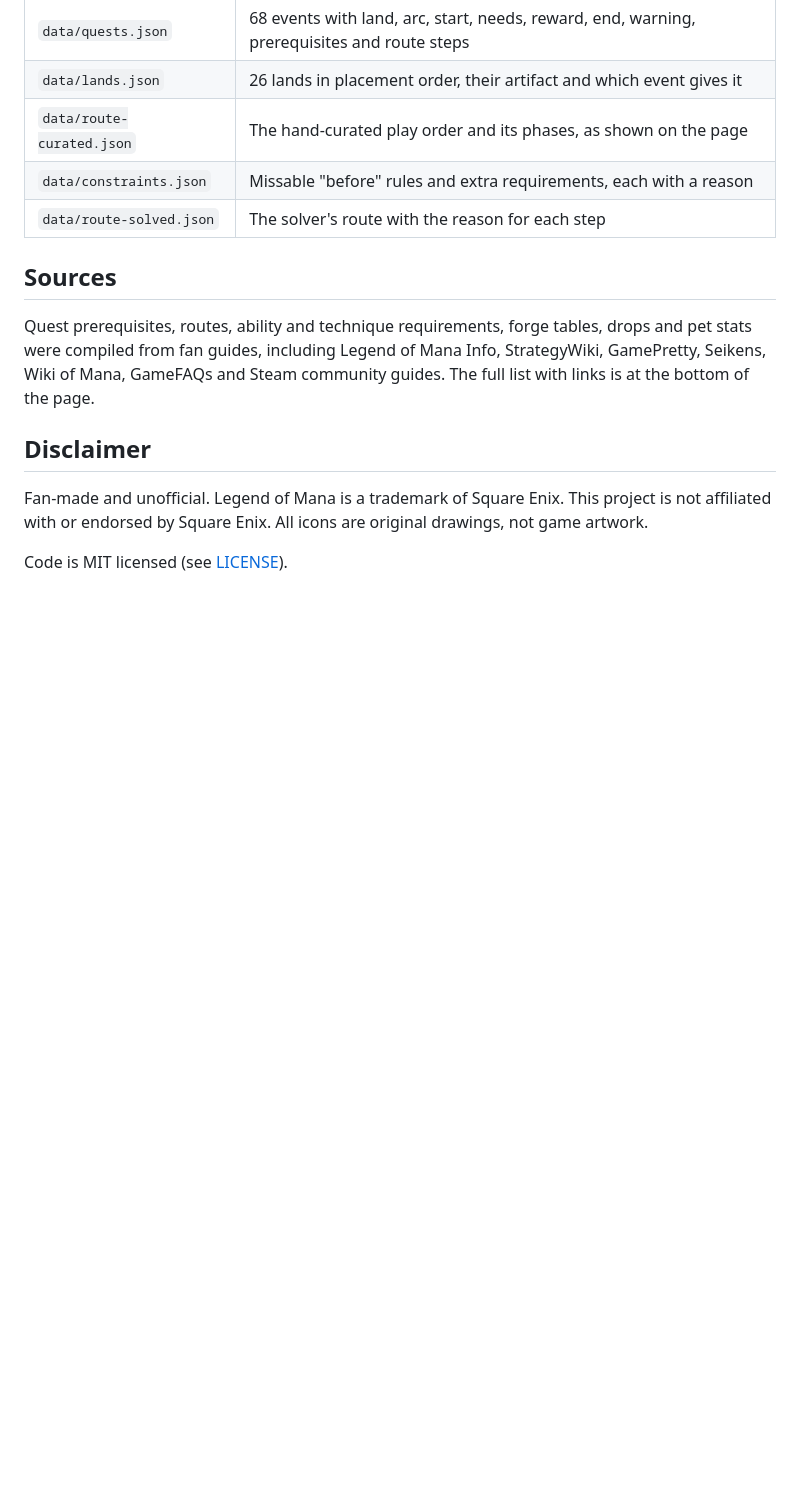
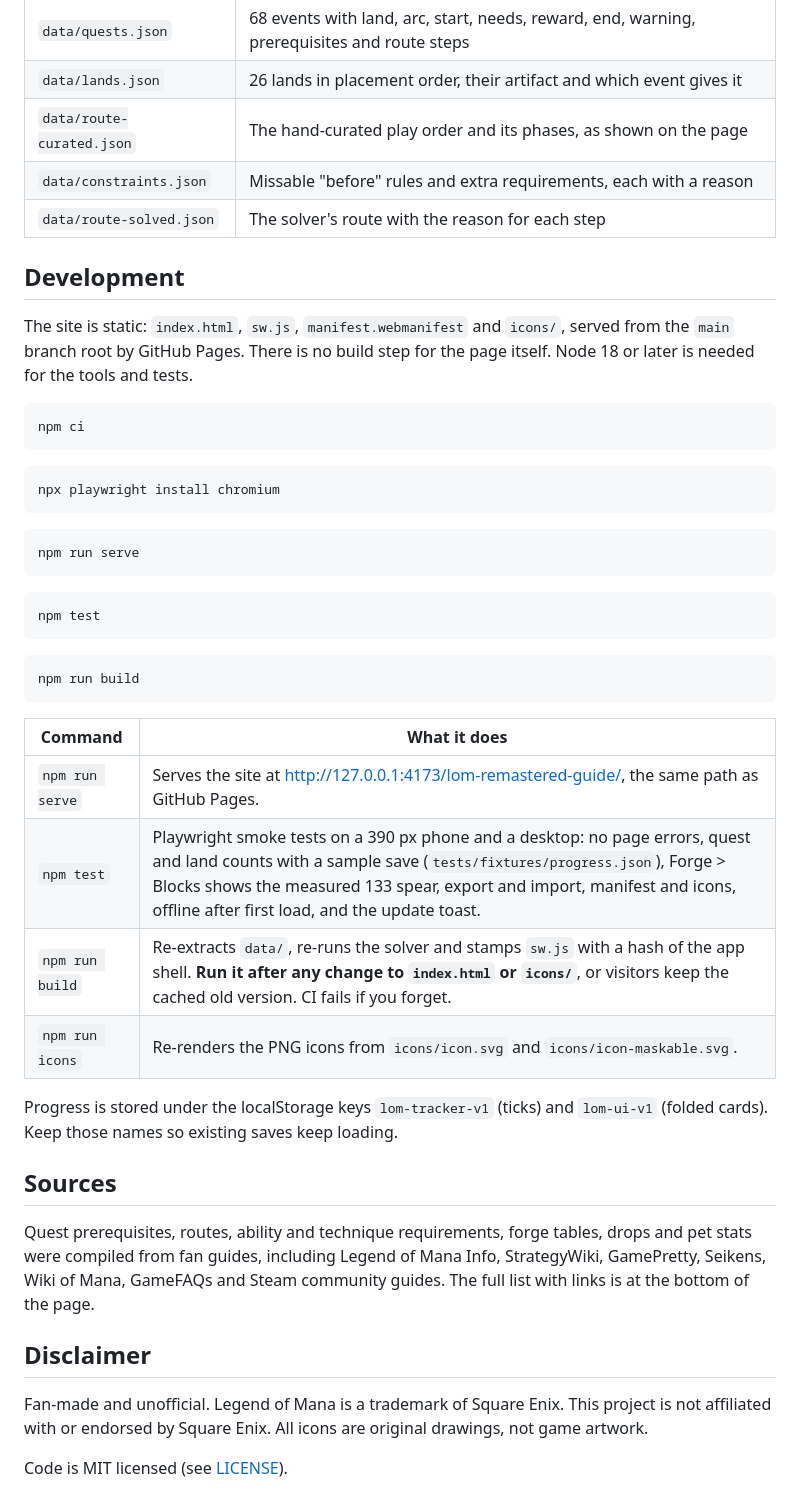
Before and after one commit to miorfaridhal/lom-remastered-guide, a Markdown page: README.md, the part around one of its changes. GitHub-like rendering; blank space fills up the shorter version.

````diff
--- a/README.md
+++ b/README.md
@@ -70,6 +74,39 @@ node tools/extract.mjs
 | `data/constraints.json` | Missable "before" rules and extra requirements, each with a reason |
 | `data/route-solved.json` | The solver's route with the reason for each step |
 
+## Development
+
+The site is static: `index.html`, `sw.js`, `manifest.webmanifest` and `icons/`, served from the `main` branch root by GitHub Pages. There is no build step for the page itself. Node 18 or later is needed for the tools and tests.
+
+```bash
+npm ci
+```
+
+```bash
+npx playwright install chromium
+```
+
+```bash
+npm run serve
+```
+
+```bash
+npm test
+```
+
+```bash
+npm run build
+```
+
+| Command | What it does |
+|---|---|
+| `npm run serve` | Serves the site at http://127.0.0.1:4173/lom-remastered-guide/, the same path as GitHub Pages. |
+| `npm test` | Playwright smoke tests on a 390 px phone and a desktop: no page errors, quest and land counts with a sample save (`tests/fixtures/progress.json`), Forge > Blocks shows the measured 133 spear, export and import, manifest and icons, offline after first load, and the update toast. |
+| `npm run build` | Re-extracts `data/`, re-runs the solver and stamps `sw.js` with a hash of the app shell. **Run it after any change to `index.html` or `icons/`**, or visitors keep the cached old version. CI fails if you forget. |
+| `npm run icons` | Re-renders the PNG icons from `icons/icon.svg` and `icons/icon-maskable.svg`. |
+
+Progress is stored under the localStorage keys `lom-tracker-v1` (ticks) and `lom-ui-v1` (folded cards). Keep those names so existing saves keep loading.
+
 ## Sources
 
 Quest prerequisites, routes, ability and technique requirements, forge tables, drops and pet stats were compiled from fan guides, including Legend of Mana Info, StrategyWiki, GamePretty, Seikens, Wiki of Mana, GameFAQs and Steam community guides. The full list with links is at the bottom of the page.
````
Also changed, not shown: other parts of README.md (+8 -4 lines), icons/apple-touch-icon.png (added), icons/icon-192.png (added), icons/icon-512.png (added), icons/icon-maskable-512.png (added), 15 other files.
